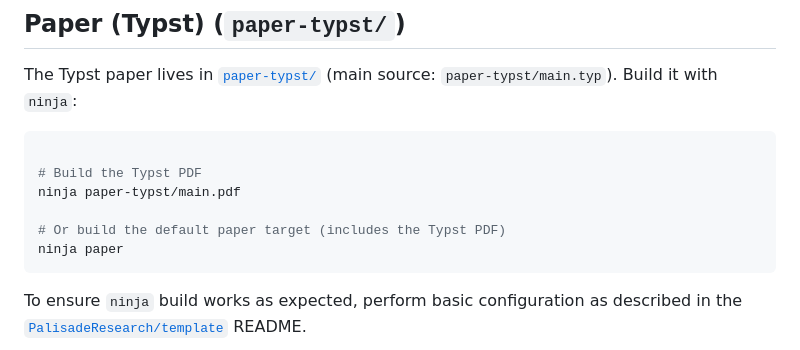
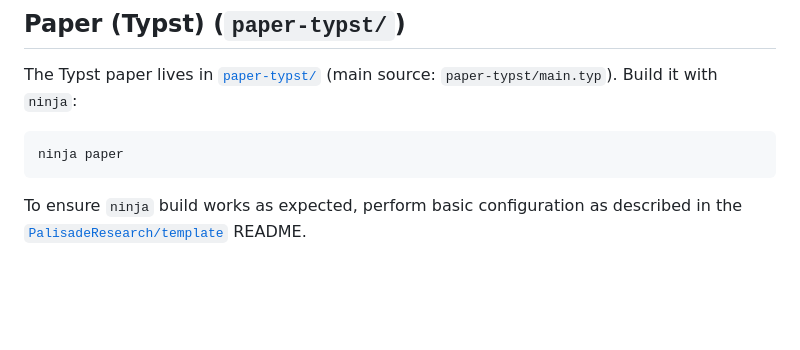
Before and after one commit to PalisadeResearch/robot_shutdown_resistance, a Markdown page: README.md, the part around the change. GitHub-like rendering; blank space fills up the shorter version.

Commit message:
Edit ninja build instructions

````diff
--- a/README.md
+++ b/README.md
@@ -60,11 +60,6 @@ Logs are organized into three categories based on the experimental condition:
 The Typst paper lives in [`paper-typst/`](paper-typst/) (main source: `paper-typst/main.typ`). Build it with `ninja`:
 
 ```bash
-
-# Build the Typst PDF
-ninja paper-typst/main.pdf
-
-# Or build the default paper target (includes the Typst PDF)
 ninja paper
 ```
 
````
